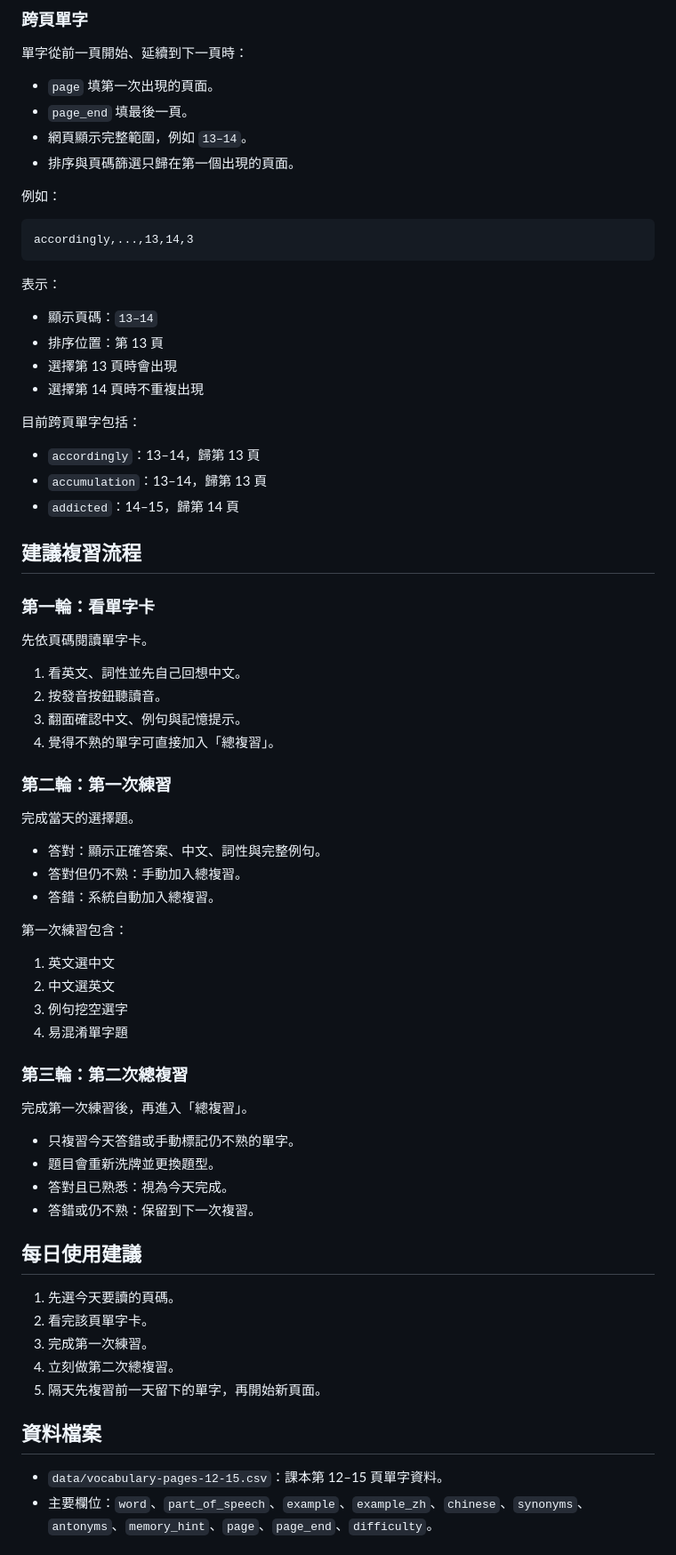
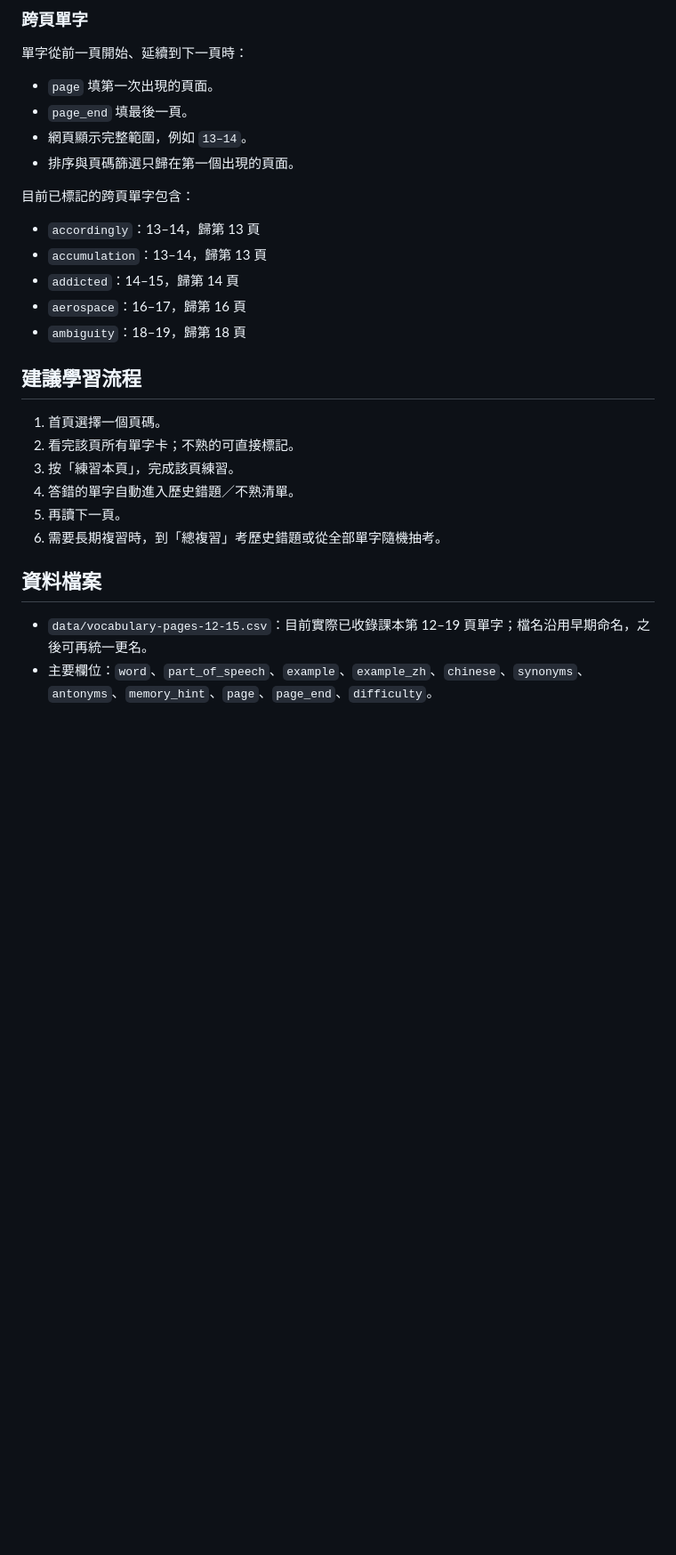
Before and after one commit to bellehsu/10000-vocabulary, a Markdown page: README.md, the part around one of its changes. Shown at 89% size. Drawn GitHub-style; blank space fills up the shorter version.

Commit message:
Document new learning and review flow

````diff
--- a/README.md
+++ b/README.md
@@ -44,71 +51,26 @@ accustom,...,14,,5
 - 網頁顯示完整範圍，例如 `13–14`。
 - 排序與頁碼篩選只歸在第一個出現的頁面。
 
-例如：
-
-```csv
-accordingly,...,13,14,3
-```
-
-表示：
-
-- 顯示頁碼：`13–14`
-- 排序位置：第 13 頁
-- 選擇第 13 頁時會出現
-- 選擇第 14 頁時不重複出現
-
-目前跨頁單字包括：
+目前已標記的跨頁單字包含：
 
 - `accordingly`：13–14，歸第 13 頁
 - `accumulation`：13–14，歸第 13 頁
 - `addicted`：14–15，歸第 14 頁
+- `aerospace`：16–17，歸第 16 頁
+- `ambiguity`：18–19，歸第 18 頁
 
-## 建議複習流程
+## 建議學習流程
 
-### 第一輪：看單字卡
-
-先依頁碼閱讀單字卡。
-
-1. 看英文、詞性並先自己回想中文。
-2. 按發音按鈕聽讀音。
-3. 翻面確認中文、例句與記憶提示。
-4. 覺得不熟的單字可直接加入「總複習」。
-
-### 第二輪：第一次練習
-
-完成當天的選擇題。
-
-- 答對：顯示正確答案、中文、詞性與完整例句。
-- 答對但仍不熟：手動加入總複習。
-- 答錯：系統自動加入總複習。
-
-第一次練習包含：
-
-1. 英文選中文
-2. 中文選英文
-3. 例句挖空選字
-4. 易混淆單字題
-
-### 第三輪：第二次總複習
-
-完成第一次練習後，再進入「總複習」。
-
-- 只複習今天答錯或手動標記仍不熟的單字。
-- 題目會重新洗牌並更換題型。
-- 答對且已熟悉：視為今天完成。
-- 答錯或仍不熟：保留到下一次複習。
-
-## 每日使用建議
-
-1. 先選今天要讀的頁碼。
-2. 看完該頁單字卡。
-3. 完成第一次練習。
-4. 立刻做第二次總複習。
-5. 隔天先複習前一天留下的單字，再開始新頁面。
+1. 首頁選擇一個頁碼。
+2. 看完該頁所有單字卡；不熟的可直接標記。
+3. 按「練習本頁」，完成該頁練習。
+4. 答錯的單字自動進入歷史錯題／不熟清單。
+5. 再讀下一頁。
+6. 需要長期複習時，到「總複習」考歷史錯題或從全部單字隨機抽考。
 
 ## 資料檔案
 
-- `data/vocabulary-pages-12-15.csv`：課本第 12–15 頁單字資料。
+- `data/vocabulary-pages-12-15.csv`：目前實際已收錄課本第 12–19 頁單字；檔名沿用早期命名，之後可再統一更名。
 - 主要欄位：`word`、`part_of_speech`、`example`、`example_zh`、`chinese`、`synonyms`、`antonyms`、`memory_hint`、`page`、`page_end`、`difficulty`。
 
 ## 部署
````
Also changed, not shown: other parts of README.md (+12 -5 lines).
